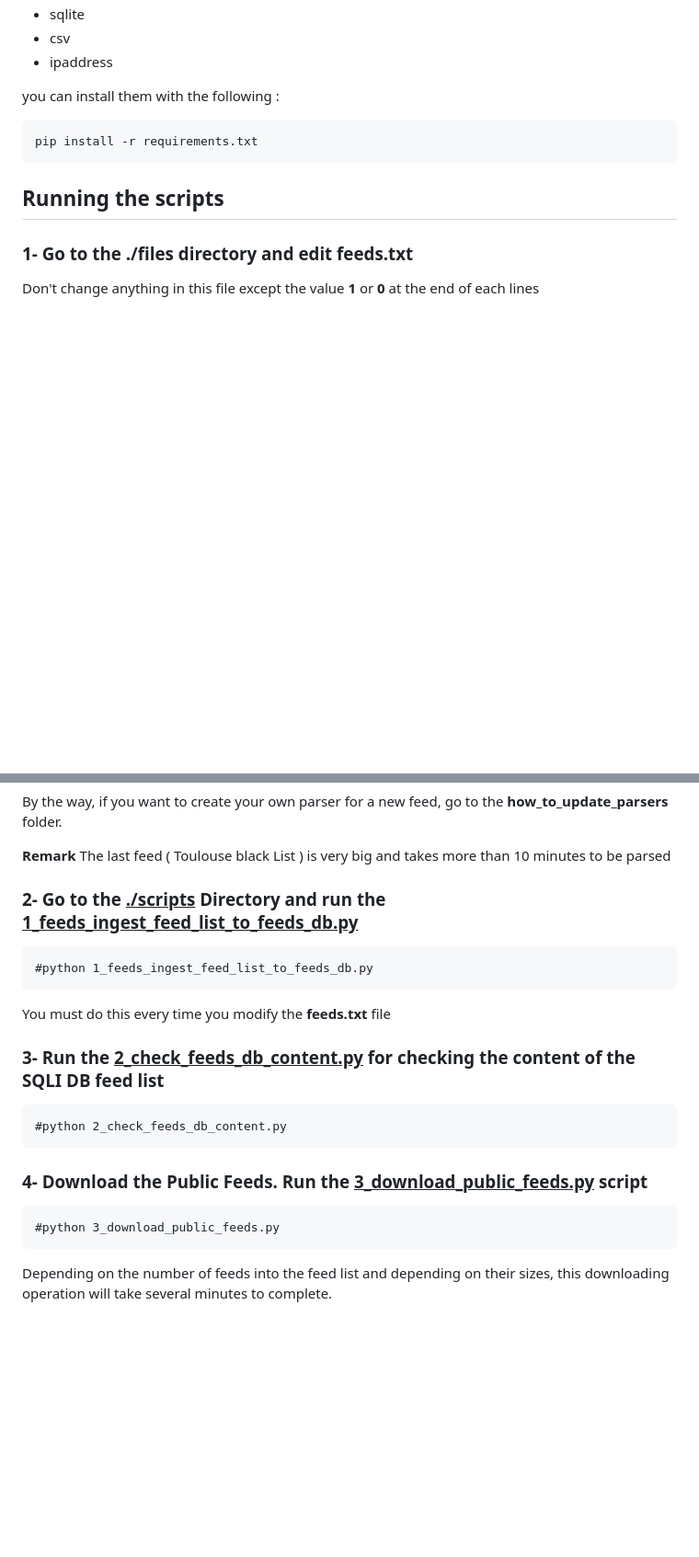
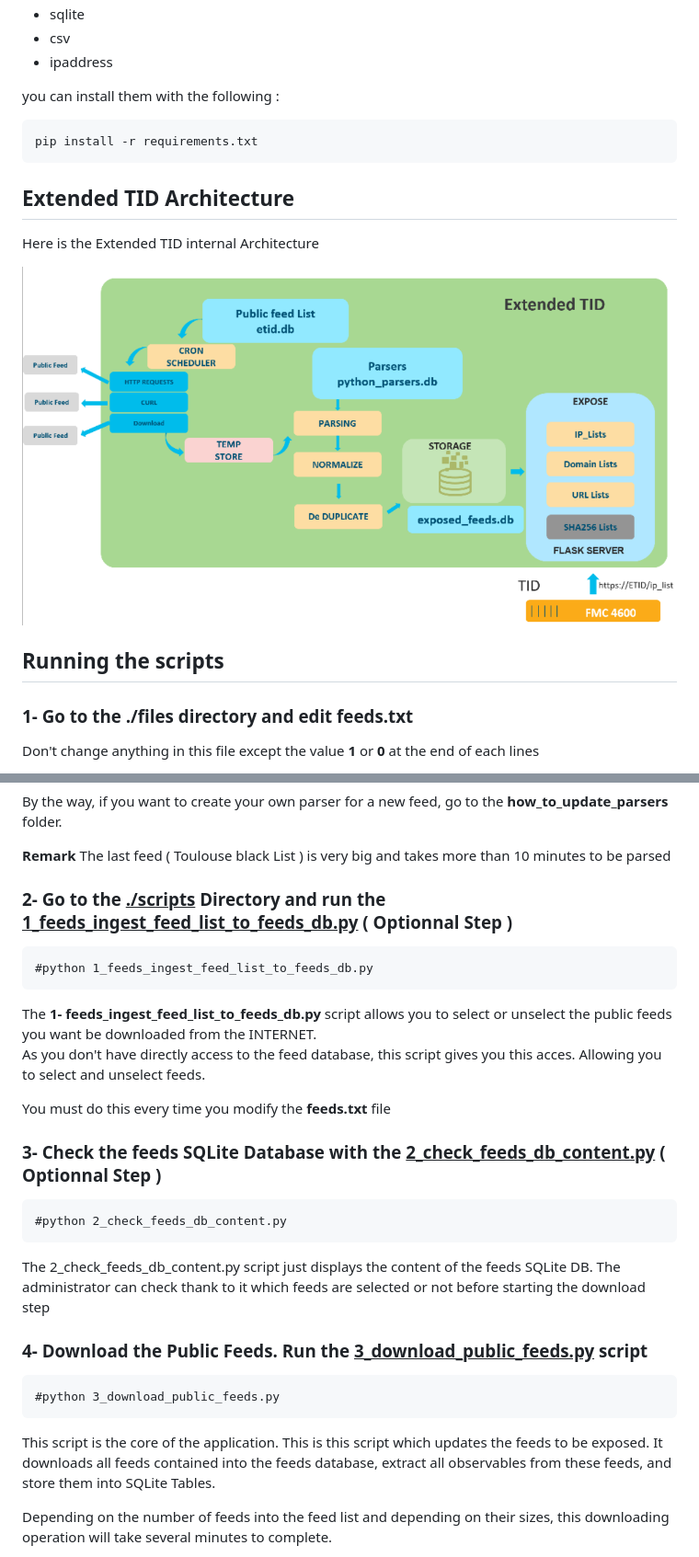
Before and after one commit to pcardotatgit/Extended_TID_version_2, a Markdown page: README.md, 2 parts joined by grey strips. Shown: that part at 92% size. GitHub-like rendering; pictures changed too: etid_architecture.png (added); blank space fills up the shorter version.

```diff
--- a/README.md
+++ b/README.md
@@ -59,6 +59,12 @@ you can install them with the following  :
 
 	pip install -r requirements.txt
 
+## Extended TID Architecture
+
+Here is the Extended TID internal Architecture
+
+<img src="etid_architecture.png">
+
 ## Running the scripts
 
 ### 1- Go to the <b>./files</b> directory and edit <b>feeds.txt</b>
@@ -76,19 +82,28 @@ By the way, if you want to create your own parser for a new feed, go to the **ho
 
 <b>Remark</b> The last feed ( Toulouse black List ) is very big and takes more than 10 minutes to be parsed
 
-### 2- Go to the <u>./scripts</u> Directory and run the <u>1_feeds_ingest_feed_list_to_feeds_db.py</u>
+### 2- Go to the <u>./scripts</u> Directory and run the <u>1_feeds_ingest_feed_list_to_feeds_db.py</u> ( Optionnal Step )
 
 	#python 1_feeds_ingest_feed_list_to_feeds_db.py
 
+The **1- feeds_ingest_feed_list_to_feeds_db.py** script allows you to select or unselect the public feeds you want be downloaded from the INTERNET.
+As you don't have directly access to the feed database, this script gives you this acces.  Allowing you to select and unselect feeds.
+
 You must do this every time you modify the <b>feeds.txt</b> file
 
-### 3- Run the <u>2_check_feeds_db_content.py</u> for checking the content of the SQLI DB feed list
+### 3- Check the feeds SQLite Database with the <u>2_check_feeds_db_content.py</u> ( Optionnal Step )
 
 	#python 2_check_feeds_db_content.py
+
+The 2_check_feeds_db_content.py script just displays the content of the feeds SQLite DB.
+The administrator can check thank to it which feeds are selected or not before starting the download step
+
 
 ### 4- Download the Public Feeds. Run the <u>3_download_public_feeds.py</u> script
 
 	#python 3_download_public_feeds.py
+
+This script is the core of the application. This is this script which updates the feeds to be exposed. It downloads all feeds contained into the feeds database, extract all observables from these feeds, and store them into SQLite Tables.
 
 Depending on the number of feeds into the feed list and depending on their sizes, this downloading operation will take several minutes to complete.
 
```
Also changed, not shown: how_to_update_parsers/readme.md (+2 -2 lines), 1 other file.
